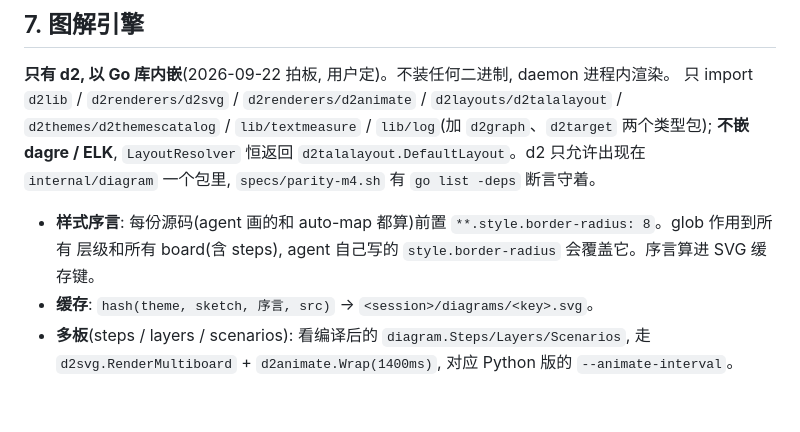
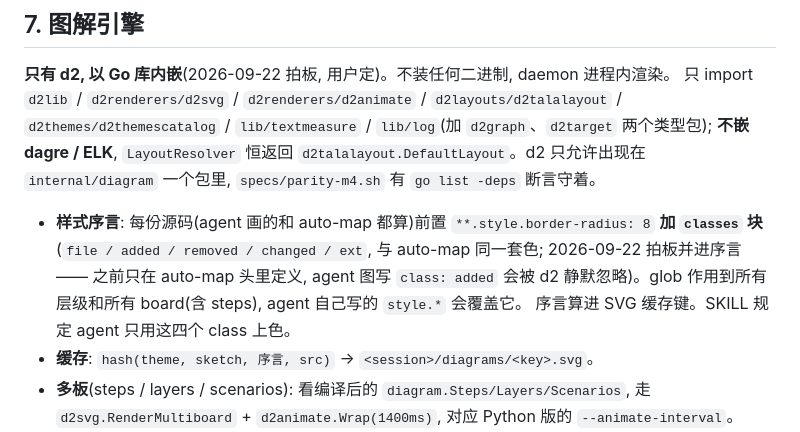
Before and after one commit to kackerx/hudiff, a Markdown page: specs/spec.md, the part around the change. Drawn GitHub-style; blank space fills up the shorter version.

Commit message:
spec §7: d2 样式序言含 classes 块, agent 图的 class 才真生效

```diff
--- a/specs/spec.md
+++ b/specs/spec.md
@@ -193,8 +193,10 @@ daemon 把合并后的 keymap 放进 `/api/config`, 页面启动时取; 焦点
 **不嵌 dagre / ELK**, `LayoutResolver` 恒返回 `d2talalayout.DefaultLayout`。d2 只允许出现在
 `internal/diagram` 一个包里, `specs/parity-m4.sh` 有 `go list -deps` 断言守着。
 
-- **样式序言**: 每份源码(agent 画的和 auto-map 都算)前置 `**.style.border-radius: 8`。glob 作用到所有
-  层级和所有 board(含 steps), agent 自己写的 `style.border-radius` 会覆盖它。序言算进 SVG 缓存键。
+- **样式序言**: 每份源码(agent 画的和 auto-map 都算)前置 `**.style.border-radius: 8` **加 `classes` 块**
+  (`file / added / removed / changed / ext`, 与 auto-map 同一套色; 2026-09-22 拍板并进序言 —— 之前只在 auto-map 头里定义,
+  agent 图写 `class: added` 会被 d2 静默忽略)。glob 作用到所有层级和所有 board(含 steps), agent 自己写的 `style.*` 会覆盖它。
+  序言算进 SVG 缓存键。SKILL 规定 agent 只用这四个 class 上色。
 - **缓存**: `hash(theme, sketch, 序言, src)` → `<session>/diagrams/<key>.svg`。
 - **多板**(steps / layers / scenarios): 看编译后的 `diagram.Steps/Layers/Scenarios`, 走
   `d2svg.RenderMultiboard` + `d2animate.Wrap(1400ms)`, 对应 Python 版的 `--animate-interval`。
```
